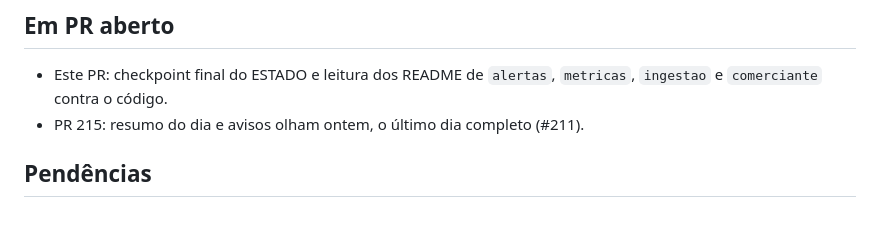
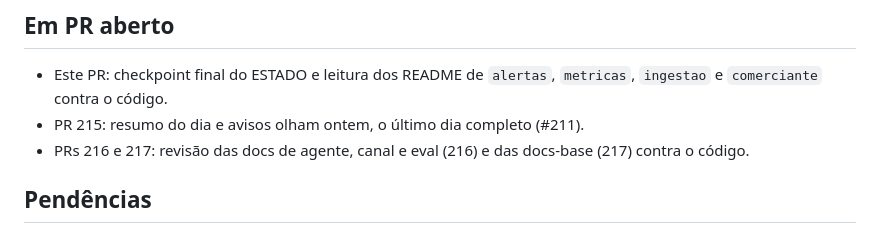
Before and after one commit to insignia-corp/omnia, a Markdown page: docs/ESTADO.md, the part around the change. Drawn GitHub-style.

Commit message:
docs(estado): PRs 216 e 217 abertos
Co-Authored-By: Claude Sonnet 5.5 <noreply@anthropic.com>

```diff
--- a/docs/ESTADO.md
+++ b/docs/ESTADO.md
@@ -38,6 +38,7 @@ Gerados em 2026-10-24 sobre a `develop` em `399ac4a` (limpa), com Node 24, Postg
 
 - Este PR: checkpoint final do ESTADO e leitura dos README de `alertas`, `metricas`, `ingestao` e `comerciante` contra o código.
 - PR 215: resumo do dia e avisos olham ontem, o último dia completo (#211).
+- PRs 216 e 217: revisão das docs de agente, canal e eval (216) e das docs-base (217) contra o código.
 
 ## Pendências
 
```
